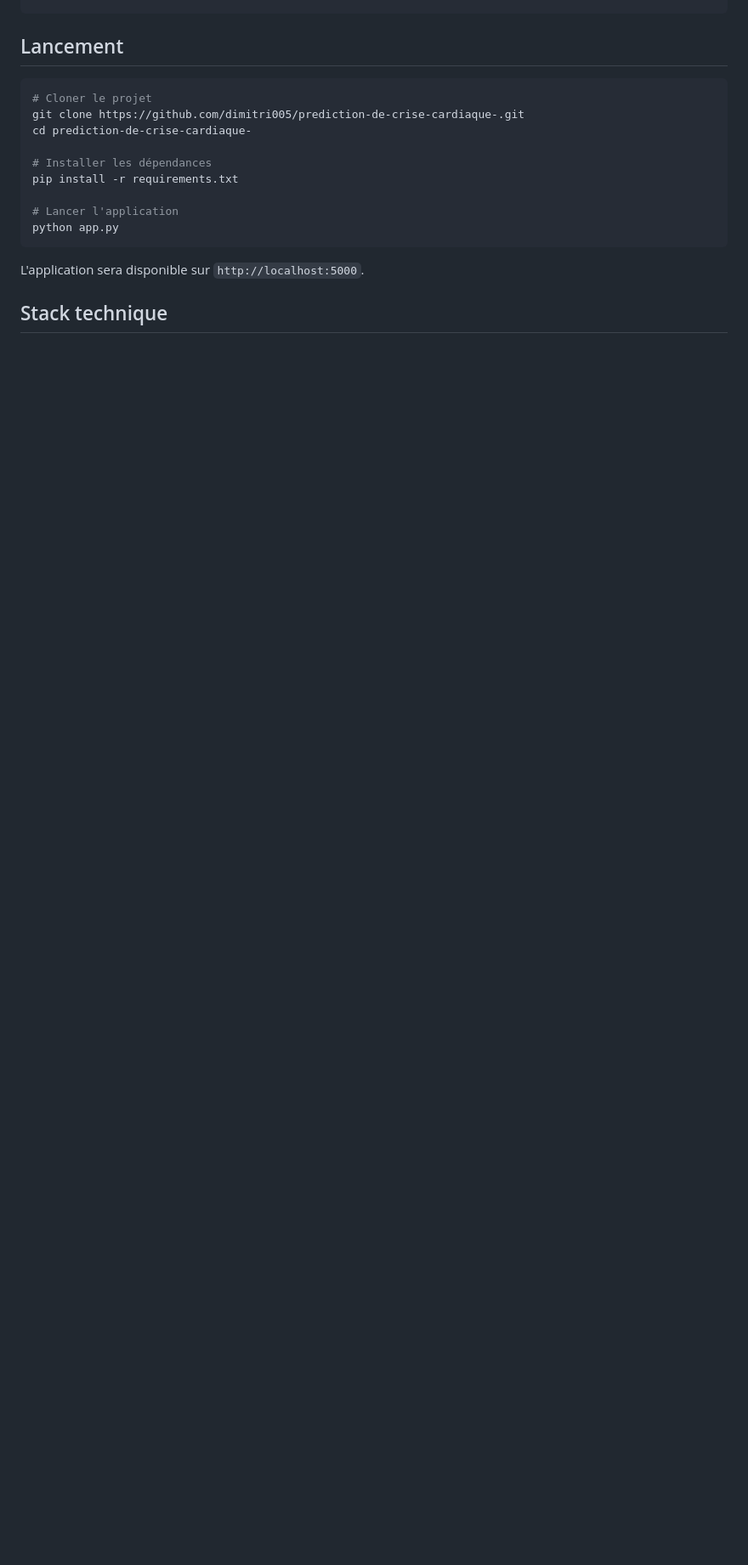
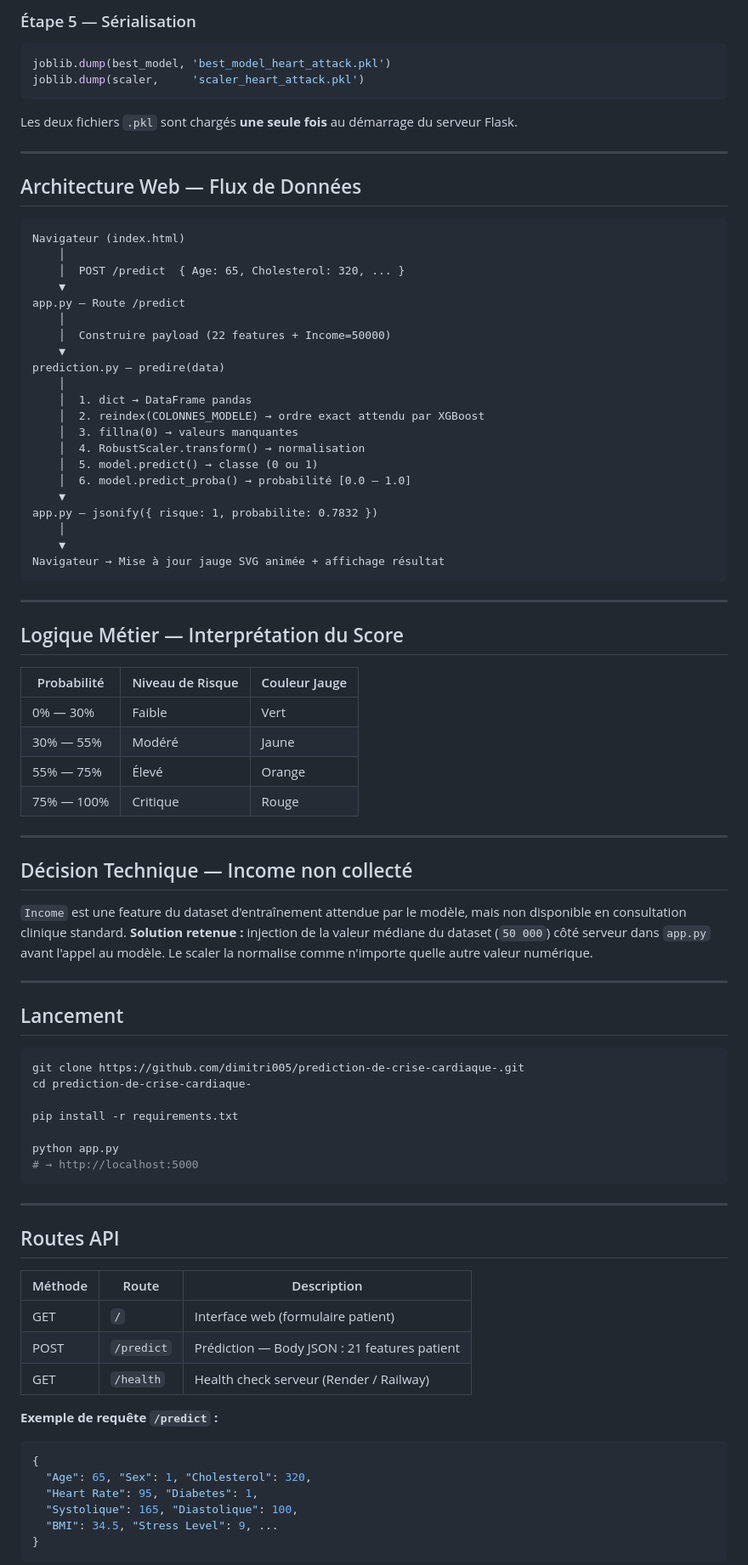
Before and after one commit to dimitri005/prediction-de-crise-cardiaque-, a Markdown page: README.md, the part around one of its changes. Shown at 85% size. Drawn GitHub-style; blank space fills up the shorter version.

````diff
--- a/README.md
+++ b/README.md
@@ -63,17 +138,88 @@ Interface Flask avec design glassmorphism et jauge SVG animée affichant le nive
+### Étape 5 — Sérialisation
+
+```python
+joblib.dump(best_model, 'best_model_heart_attack.pkl')
+joblib.dump(scaler,     'scaler_heart_attack.pkl')
+```
+
+Les deux fichiers `.pkl` sont chargés **une seule fois** au démarrage du serveur Flask.
+
+---
+
+## Architecture Web — Flux de Données
+
+```
+Navigateur (index.html)
+    │
+    │  POST /predict  { Age: 65, Cholesterol: 320, ... }
+    ▼
+app.py — Route /predict
+    │
+    │  Construire payload (22 features + Income=50000)
+    ▼
+prediction.py — predire(data)
+    │
+    │  1. dict → DataFrame pandas
+    │  2. reindex(COLONNES_MODELE) → ordre exact attendu par XGBoost
+    │  3. fillna(0) → valeurs manquantes
+    │  4. RobustScaler.transform() → normalisation
+    │  5. model.predict() → classe (0 ou 1)
+    │  6. model.predict_proba() → probabilité [0.0 — 1.0]
+    ▼
+app.py — jsonify({ risque: 1, probabilite: 0.7832 })
+    │
+    ▼
+Navigateur → Mise à jour jauge SVG animée + affichage résultat
+```
+
+---
+
+## Logique Métier — Interprétation du Score
+
+| Probabilité | Niveau de Risque | Couleur Jauge |
+|---|---|---|
+| 0% — 30% | Faible | Vert |
+| 30% — 55% | Modéré | Jaune |
+| 55% — 75% | Élevé | Orange |
+| 75% — 100% | Critique | Rouge |
+
+---
+
+## Décision Technique — Income non collecté
+
+`Income` est une feature du dataset d'entraînement attendue par le modèle, mais non disponible en consultation clinique standard. **Solution retenue :** injection de la valeur médiane du dataset (`50 000`) côté serveur dans `app.py` avant l'appel au modèle. Le scaler la normalise comme n'importe quelle autre valeur numérique.
+
+---
+
 ## Lancement
 
 ```bash
-# Cloner le projet
 git clone https://github.com/dimitri005/prediction-de-crise-cardiaque-.git
 cd prediction-de-crise-cardiaque-
 
-# Installer les dépendances
 pip install -r requirements.txt
 
-# Lancer l'application
 python app.py
+# → http://localhost:5000
 ```
 
-L'application sera disponible sur `http://localhost:5000`.
+---
 
-## Stack technique
+## Routes API
+
+| Méthode | Route | Description |
+|---|---|---|
+| GET | `/` | Interface web (formulaire patient) |
+| POST | `/predict` | Prédiction — Body JSON : 21 features patient |
+| GET | `/health` | Health check serveur (Render / Railway) |
+
+**Exemple de requête `/predict` :**
+```json
+{
+  "Age": 65, "Sex": 1, "Cholesterol": 320,
+  "Heart Rate": 95, "Diabetes": 1,
+  "Systolique": 165, "Diastolique": 100,
+  "BMI": 34.5, "Stress Level": 9, ...
+}
+```
+
````
Also changed, not shown: other parts of README.md (+129 -43 lines).
